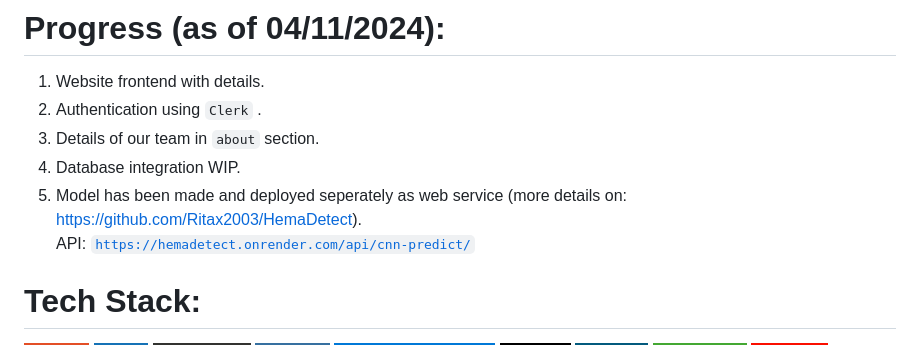
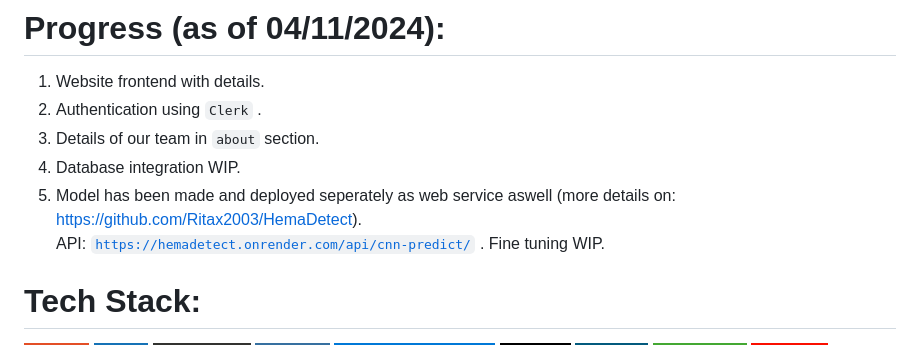
Before and after one commit to Ritax2003/HemaDetect-website, a Markdown page: README.md, the part around the change. GitHub-like rendering; badges without logos.

```diff
--- a/README.md
+++ b/README.md
@@ -3,7 +3,7 @@
 2. Authentication using <code>Clerk</code> .
 3. Details of our team in <code>about</code> section.
 4. Database integration WIP.
-5. Model has been made and deployed seperately as web service (more details on: https://github.com/Ritax2003/HemaDetect). <br> API: <code>https://hemadetect.onrender.com/api/cnn-predict/</code>
+5. Model has been made and deployed seperately as web service aswell (more details on: https://github.com/Ritax2003/HemaDetect). <br> API: <code>https://hemadetect.onrender.com/api/cnn-predict/</code> . Fine tuning WIP.
 
 
 # Tech Stack:<br>
```
